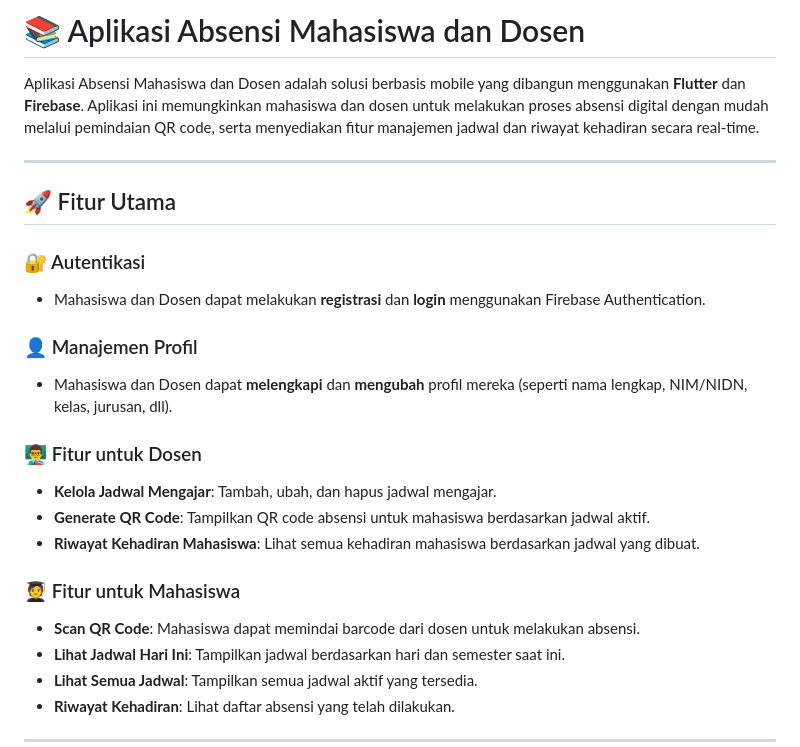
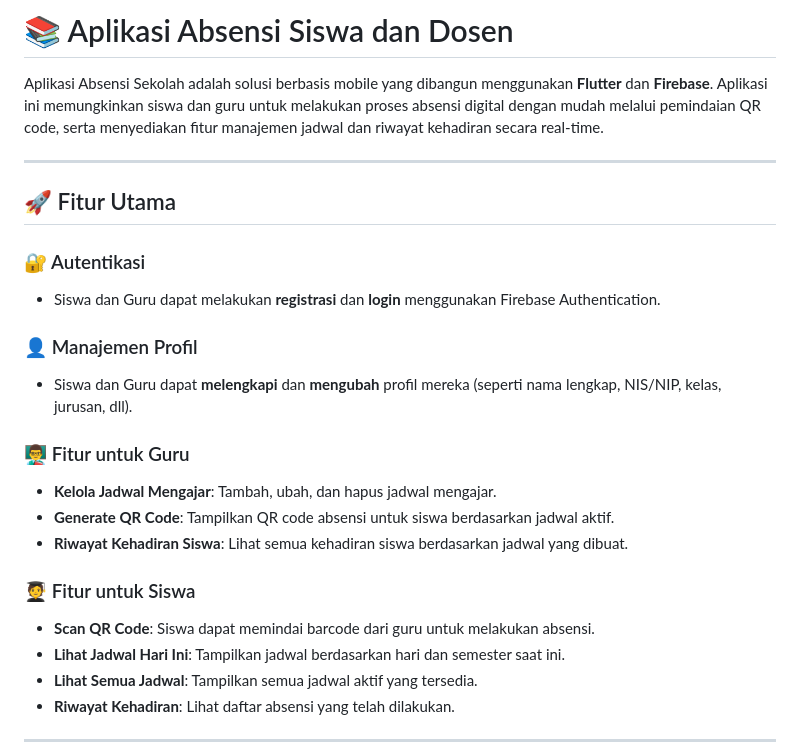
Before and after one commit to Hasanmudzakir4/absensi-sekolah, a Markdown page: README.md, the part around the change. Drawn GitHub-style.

Commit message:
update dari mahasiswa/dosen menjadi guru/siswa

```diff
--- a/README.md
+++ b/README.md
@@ -1,6 +1,6 @@
-# 📚 Aplikasi Absensi Mahasiswa dan Dosen
+# 📚 Aplikasi Absensi Siswa dan Dosen
 
-Aplikasi Absensi Mahasiswa dan Dosen adalah solusi berbasis mobile yang dibangun menggunakan **Flutter** dan **Firebase**. Aplikasi ini memungkinkan mahasiswa dan dosen untuk melakukan proses absensi digital dengan mudah melalui pemindaian QR code, serta menyediakan fitur manajemen jadwal dan riwayat kehadiran secara real-time.
+Aplikasi Absensi Sekolah adalah solusi berbasis mobile yang dibangun menggunakan **Flutter** dan **Firebase**. Aplikasi ini memungkinkan siswa dan guru untuk melakukan proses absensi digital dengan mudah melalui pemindaian QR code, serta menyediakan fitur manajemen jadwal dan riwayat kehadiran secara real-time.
 
 ---
 
@@ -8,21 +8,21 @@ Aplikasi Absensi Mahasiswa dan Dosen adalah solusi berbasis mobile yang dibangun
 
 ### 🔐 Autentikasi
 
-- Mahasiswa dan Dosen dapat melakukan **registrasi** dan **login** menggunakan Firebase Authentication.
+- Siswa dan Guru dapat melakukan **registrasi** dan **login** menggunakan Firebase Authentication.
 
 ### 👤 Manajemen Profil
 
-- Mahasiswa dan Dosen dapat **melengkapi** dan **mengubah** profil mereka (seperti nama lengkap, NIM/NIDN, kelas, jurusan, dll).
+- Siswa dan Guru dapat **melengkapi** dan **mengubah** profil mereka (seperti nama lengkap, NIS/NIP, kelas, jurusan, dll).
 
-### 👨‍🏫 Fitur untuk Dosen
+### 👨‍🏫 Fitur untuk Guru
 
 - **Kelola Jadwal Mengajar**: Tambah, ubah, dan hapus jadwal mengajar.
-- **Generate QR Code**: Tampilkan QR code absensi untuk mahasiswa berdasarkan jadwal aktif.
-- **Riwayat Kehadiran Mahasiswa**: Lihat semua kehadiran mahasiswa berdasarkan jadwal yang dibuat.
+- **Generate QR Code**: Tampilkan QR code absensi untuk siswa berdasarkan jadwal aktif.
+- **Riwayat Kehadiran Siswa**: Lihat semua kehadiran siswa berdasarkan jadwal yang dibuat.
 
-### 🧑‍🎓 Fitur untuk Mahasiswa
+### 🧑‍🎓 Fitur untuk Siswa
 
-- **Scan QR Code**: Mahasiswa dapat memindai barcode dari dosen untuk melakukan absensi.
+- **Scan QR Code**: Siswa dapat memindai barcode dari guru untuk melakukan absensi.
 - **Lihat Jadwal Hari Ini**: Tampilkan jadwal berdasarkan hari dan semester saat ini.
 - **Lihat Semua Jadwal**: Tampilkan semua jadwal aktif yang tersedia.
 - **Riwayat Kehadiran**: Lihat daftar absensi yang telah dilakukan.
```
